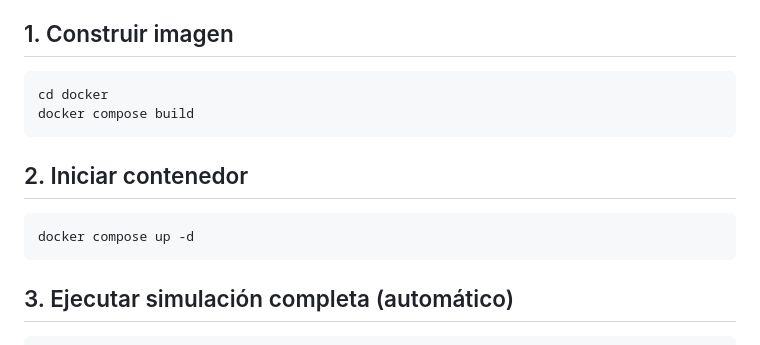
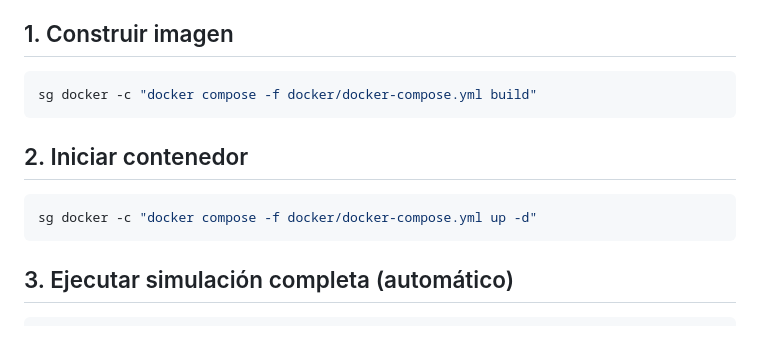
Before and after one commit to tionerJack/sistemas-2, a Markdown page: README.md, the part around the change. Drawn GitHub-style.

Commit message:
fix: update docker commands to use explicit compose file path and group permissions

````diff
--- a/README.md
+++ b/README.md
@@ -10,14 +10,13 @@ Pipeline completo de 3 tareas: **Mapeo (Gmapping)** → **Localización (AMCL)**
 ## 1. Construir imagen
 
 ```bash
-cd docker
-docker compose build
+sg docker -c "docker compose -f docker/docker-compose.yml build"
 ```
 
 ## 2. Iniciar contenedor
 
 ```bash
-docker compose up -d
+sg docker -c "docker compose -f docker/docker-compose.yml up -d"
 ```
 
 ## 3. Ejecutar simulación completa (automático)
````
